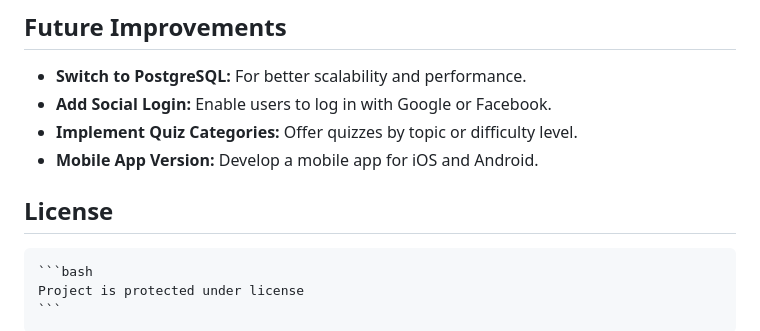
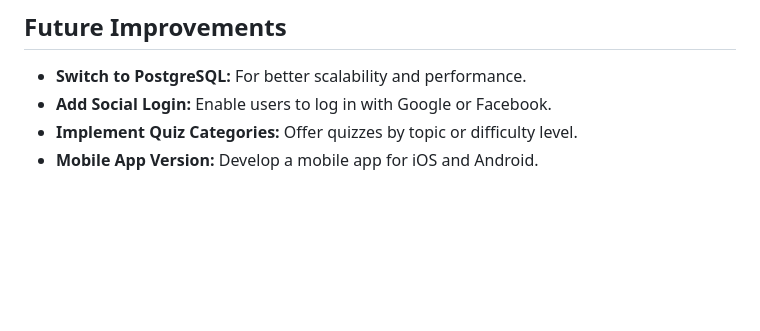
Before and after one commit to Tweek-byte/Quiz_Application_Project, a Markdown page: README.md, the part around the change. GitHub-like rendering; blank space fills up the shorter version.

Commit message:
docs: Readme enhancement

````diff
--- a/README.md
+++ b/README.md
@@ -139,9 +139,3 @@ Quiz_Application_Project/
 - **Add Social Login:** Enable users to log in with Google or Facebook.
 - **Implement Quiz Categories:** Offer quizzes by topic or difficulty level.
 - **Mobile App Version:** Develop a mobile app for iOS and Android.
-
-## License
-
-    ```bash
-    Project is protected under license
-    ```
````
